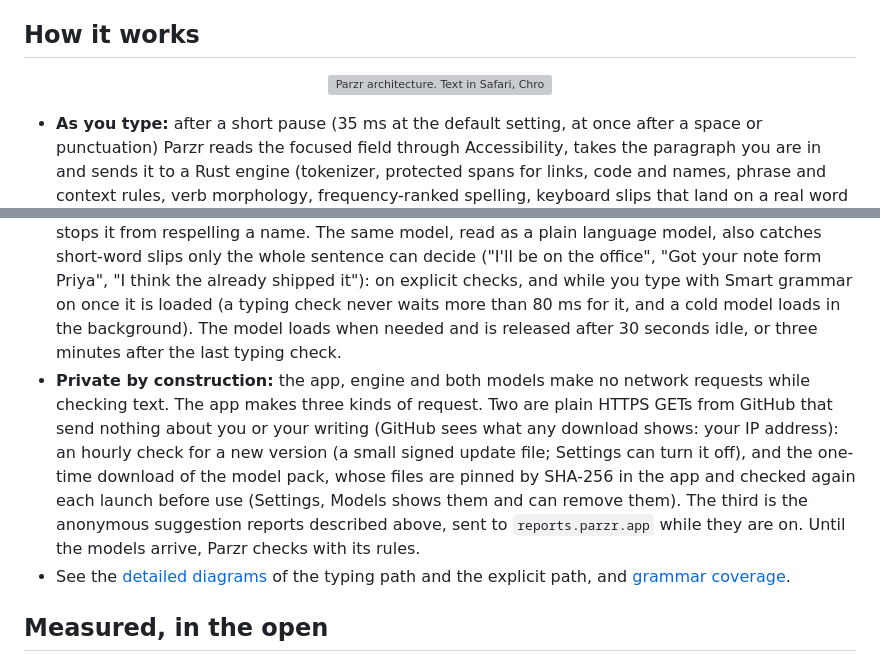
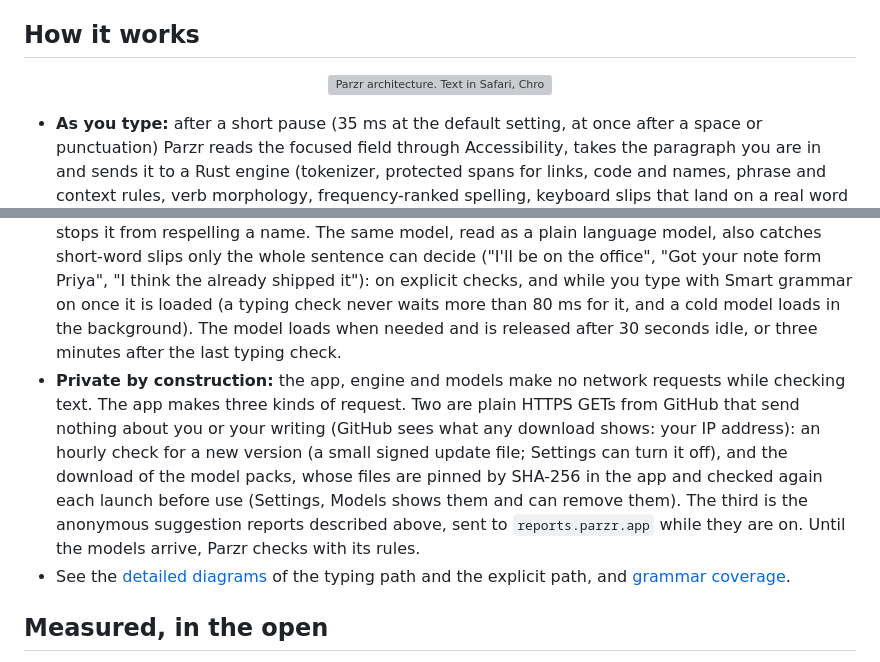
Before and after one commit to jn-aman/parzr, a Markdown page: README.md, 2 parts joined by grey strips. Drawn GitHub-style; grey boxes are pictures that could not be loaded.

```diff
--- a/README.md
+++ b/README.md
@@ -142,12 +142,12 @@ Step by step instructions, what was tested and the from-source routes are in [in
 
 ## How it works
 
-<p align="center"><img src="docs/media/architecture.png" width="900" alt="Parzr architecture. Text in Safari, Chrome, Slack, Mail or Word is read through macOS Accessibility (AXValue, AXSelectedTextRange, AXBoundsForRange) by the Swift app. The app sends a JSON request over a C FFI to a Rust engine that runs a tokenizer, a name index, phrase and contextual rules, punctuation and structure checks, spelling and a fixed-point pipeline, then asks the GECToR grammar model (gec.rs) about sentences it has not seen, and gets back minimal UTF-16 edits. A native runtime runs GECToR through Core ML on the Apple Neural Engine, always loaded, about 2 ms per sentence, and Qwen3.5-0.8B through llama.cpp on Metal only for Option+Space and tones. Results come back as red and blue underlines and a correction card, and fixes are written back through Accessibility. Google Docs, which draws on a canvas, is read through its hidden braille text area with words placed from the caret, and fixes are typed after selecting. Everything stays inside the Mac while checking text, with no network. Parzr makes two kinds of request, both to GitHub over HTTPS and sending nothing about you or your writing: the hourly update check (Sparkle fetches the signed appcast, and it can be turned off), and the one-time download of the two models, checked against pinned SHA-256 hashes."></p>
+<p align="center"><img src="docs/media/architecture.png" width="900" alt="Parzr architecture. Text in Safari, Chrome, Slack, Mail or Word is read through macOS Accessibility (AXValue, AXSelectedTextRange, AXBoundsForRange) by the Swift app. The app sends a JSON request over a C FFI to a Rust engine that runs a tokenizer, a name index, phrase and contextual rules, punctuation and structure checks, spelling and a fixed-point pipeline, then asks the GECToR grammar model (gec.rs) about sentences it has not seen, and gets back minimal UTF-16 edits. A native runtime runs GECToR through Core ML on the Apple Neural Engine, always loaded, about 2 ms per sentence, and Qwen3.5-0.8B through llama.cpp on Metal only for Option+Space and tones. Results come back as red and blue underlines and a correction card, and fixes are written back through Accessibility. Google Docs, which draws on a canvas, is read through its hidden braille text area with words placed from the caret, and fixes are typed after selecting. Everything stays inside the Mac while checking text, with no network. Parzr makes three kinds of request; two go to GitHub over HTTPS and send nothing about you or your writing: the hourly update check (Sparkle fetches the signed appcast, and it can be turned off), and the download of the model packs, checked against pinned SHA-256 hashes; plus anonymous reports to reports.parzr.app, only when you click Report wrong suggestion."></p>
 
 - **As you type:** after a short pause (35 ms at the default setting, at once after a space or punctuation) Parzr reads the focused field through Accessibility, takes the paragraph you are in and sends it to a Rust engine (tokenizer, protected spans for links, code and names, phrase and context rules, verb morphology, frequency-ranked spelling, keyboard slips that land on a real word ("this os bad" to "this is bad", only when the words on both sides clearly agree), minimal UTF-16 edits that keep your formatting and Undo). Names come from your Contacts (opt-in), your document and the system spell checker. The rules answer first, in well under a millisecond for a chat message.
 - **Smart grammar:** the engine then asks GECToR, a RoBERTa-base grammar tagger (method by Grammarly, Omelianchuk et al. 2020), about each sentence it has not seen before. The model tags words (keep, replace, append, verb form, plural) instead of rewriting, runs as Core ML int8 on the Apple Neural Engine in about 2 ms per sentence, uses about 18 MB of memory, stays loaded and is prewarmed in the background after launch. Answers are cached per sentence, so typing only pays for the sentence you are editing. Its edits pass Parzr's own guards: names, links and code are never touched, case is never changed, an unknown word is never respelled, code-mixed and Hinglish sentences are left alone, edits that belong together stand or fall together, and your choices (one or many, which article, "thanks for") are not second-guessed. A rule's edit always wins over the model's.
 - **On demand:** explicit checks (Option+Space) and tone rewrites add Qwen3.5-0.8B (593 MB, downloaded once, then offline, llama.cpp on Metal), followed by another grammar pass; a Fix check also runs Smart grammar, tones do not. Names and links are masked from the model, guards keep it to plausible corrections (no quote or dash straightening, no optional or date commas, no mid-sentence recasing, no respelling one known word as another), and a name judge stops it from respelling a name. The same model, read as a plain language model, also catches short-word slips only the whole sentence can decide ("I'll be on the office", "Got your note form Priya", "I think the already shipped it"): on explicit checks, and while you type with Smart grammar on once it is loaded (a typing check never waits more than 80 ms for it, and a cold model loads in the background). The model loads when needed and is released after 30 seconds idle, or three minutes after the last typing check.
-- **Private by construction:** the app, engine and both models make no network requests while checking text. The app makes three kinds of request. Two are plain HTTPS GETs from GitHub that send nothing about you or your writing (GitHub sees what any download shows: your IP address): an hourly check for a new version (a small signed update file; Settings can turn it off), and the one-time download of the model pack, whose files are pinned by SHA-256 in the app and checked again each launch before use (Settings, Models shows them and can remove them). The third is the anonymous suggestion reports described above, sent to `reports.parzr.app` while they are on. Until the models arrive, Parzr checks with its rules.
+- **Private by construction:** the app, engine and models make no network requests while checking text. The app makes three kinds of request. Two are plain HTTPS GETs from GitHub that send nothing about you or your writing (GitHub sees what any download shows: your IP address): an hourly check for a new version (a small signed update file; Settings can turn it off), and the download of the model packs, whose files are pinned by SHA-256 in the app and checked again each launch before use (Settings, Models shows them and can remove them). The third is the anonymous suggestion reports described above, sent to `reports.parzr.app` while they are on. Until the models arrive, Parzr checks with its rules.
 - See the [detailed diagrams](docs/architecture.md) of the typing path and the explicit path, and [grammar coverage](docs/grammar-coverage.md).
 
 ## Measured, in the open
```
Also changed, not shown: other parts of README.md (+3 -3 lines).
